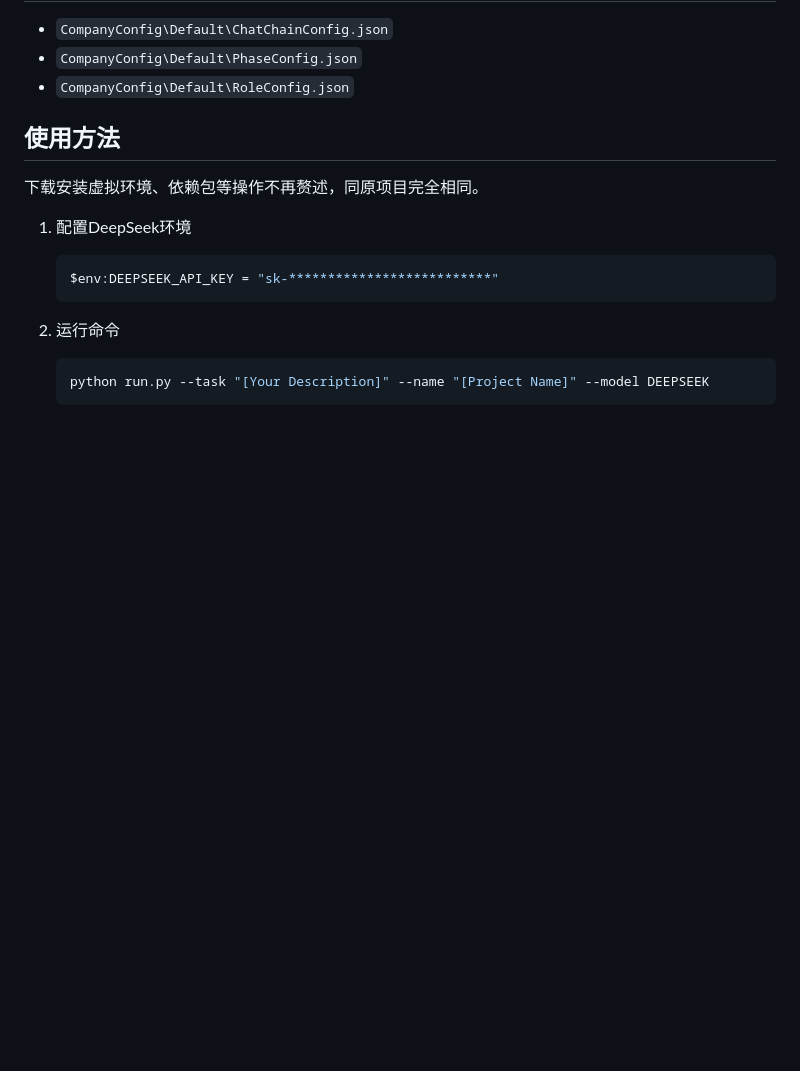
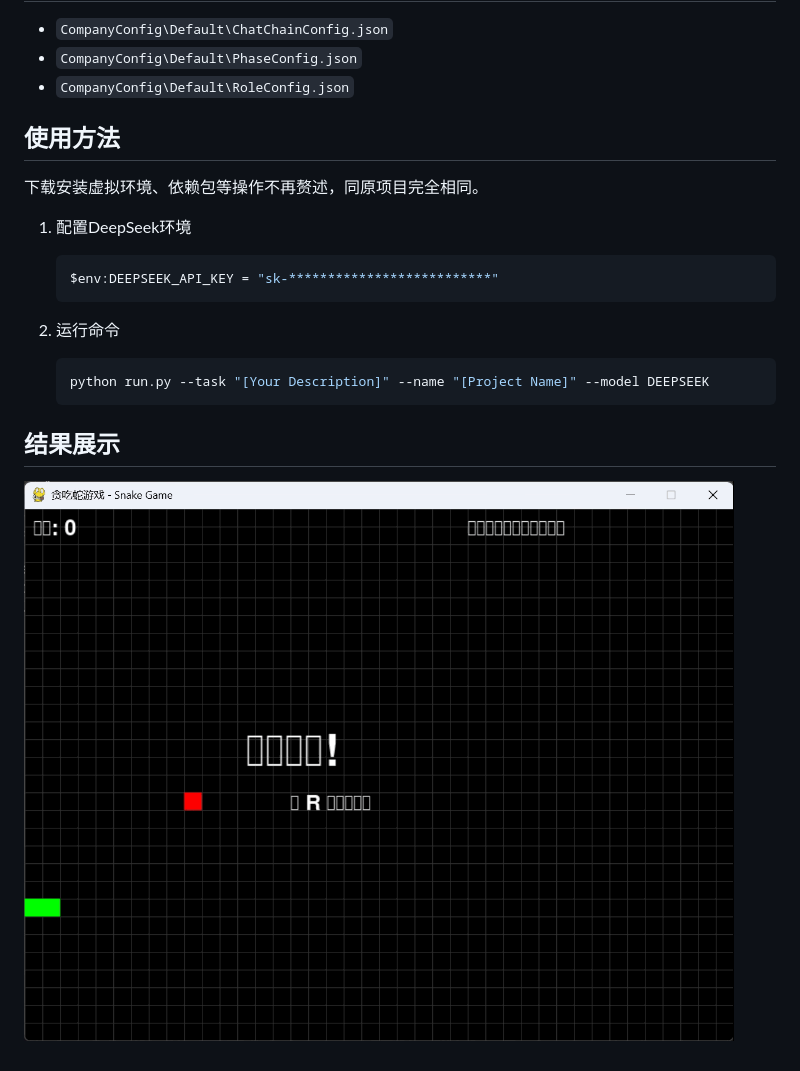
Before and after one commit to RahabHub/ChatDev-DeepSeek, a Markdown page: README.md, the part around the change. Drawn GitHub-style; pictures changed too: test.gif (added); blank space fills up the shorter version.

Commit message:
新增运行示例结果

````diff
--- a/README.md
+++ b/README.md
@@ -68,3 +68,8 @@
     ```bash
     python run.py --task "[Your Description]" --name "[Project Name]" --model DEEPSEEK
     ```
+
+
+## 结果展示
+
+![test](./test.gif)
````
